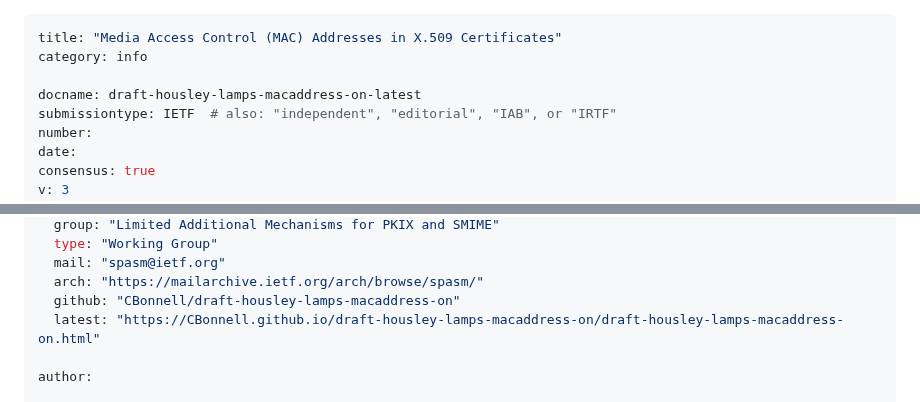
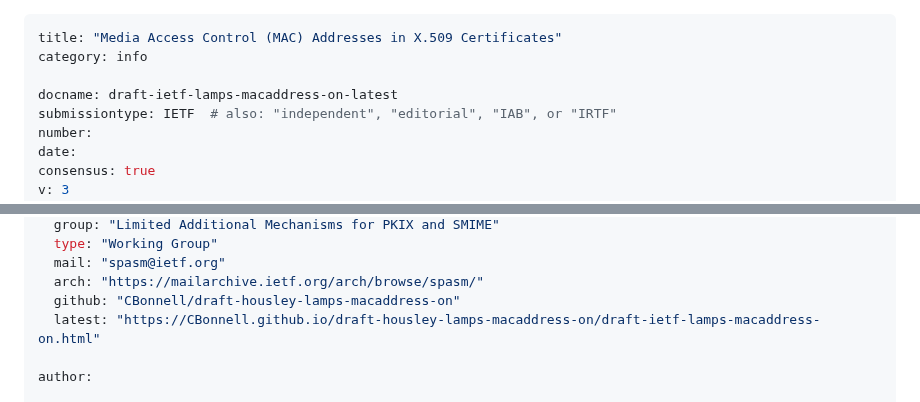
Before and after one commit to CBonnell/draft-housley-lamps-macaddress-on, a Markdown page: draft-ietf-lamps-macaddress-on.md, 2 parts joined by grey strips. Rendered like a GitHub page.

Commit message:
Adopted by LAMPS (#5)
* Adopted by LAMPS

* Fix draft name

```diff
--- a/draft-housley-lamps-macaddress-on.md
+++ b/draft-ietf-lamps-macaddress-on.md
@@ -2,7 +2,7 @@
 title: "Media Access Control (MAC) Addresses in X.509 Certificates"
 category: info
 
-docname: draft-housley-lamps-macaddress-on-latest
+docname: draft-ietf-lamps-macaddress-on-latest
 submissiontype: IETF  # also: "independent", "editorial", "IAB", or "IRTF"
 number:
 date:
@@ -21,7 +21,7 @@ venue:
   mail: "spasm@ietf.org"
   arch: "https://mailarchive.ietf.org/arch/browse/spasm/"
   github: "CBonnell/draft-housley-lamps-macaddress-on"
-  latest: "https://CBonnell.github.io/draft-housley-lamps-macaddress-on/draft-housley-lamps-macaddress-on.html"
+  latest: "https://CBonnell.github.io/draft-housley-lamps-macaddress-on/draft-ietf-lamps-macaddress-on.html"
 
 author:
 
```
